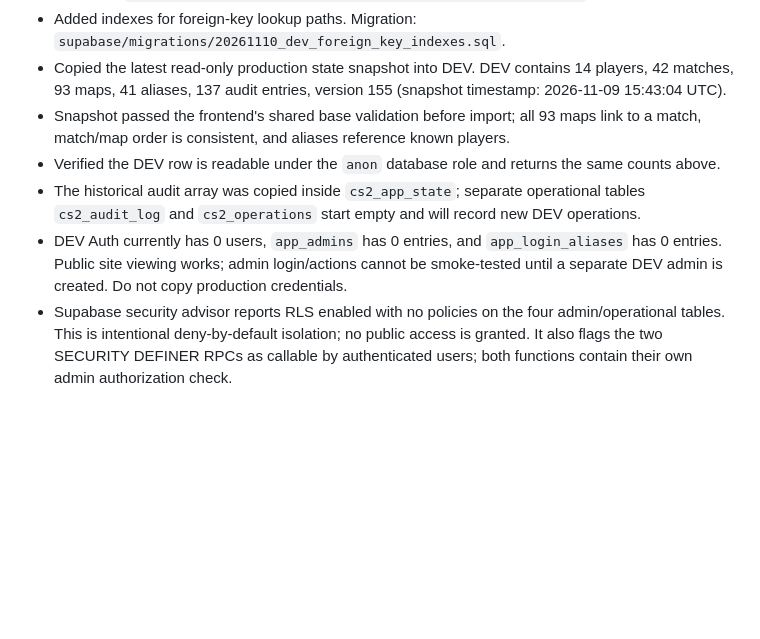
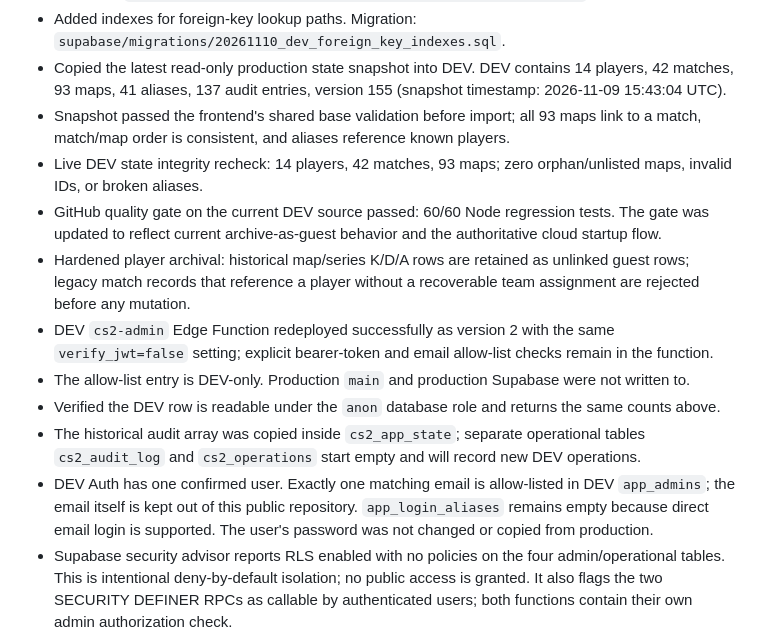
Before and after one commit to nonspam/cs2-5x5, a Markdown page: DEV_COPY_STATUS.md, the part around the change. Drawn GitHub-style; blank space fills up the shorter version.

Commit message:
Record DEV admin setup and passing smoke quality gate

```diff
--- a/DEV_COPY_STATUS.md
+++ b/DEV_COPY_STATUS.md
@@ -25,9 +25,14 @@ This branch is a separate development copy. Production is the `main` branch and
 - Added indexes for foreign-key lookup paths. Migration: `supabase/migrations/20261110_dev_foreign_key_indexes.sql`.
 - Copied the latest read-only production state snapshot into DEV. DEV contains 14 players, 42 matches, 93 maps, 41 aliases, 137 audit entries, version 155 (snapshot timestamp: 2026-11-09 15:43:04 UTC).
 - Snapshot passed the frontend's shared base validation before import; all 93 maps link to a match, match/map order is consistent, and aliases reference known players.
+- Live DEV state integrity recheck: 14 players, 42 matches, 93 maps; zero orphan/unlisted maps, invalid IDs, or broken aliases.
+- GitHub quality gate on the current DEV source passed: 60/60 Node regression tests. The gate was updated to reflect current archive-as-guest behavior and the authoritative cloud startup flow.
+- Hardened player archival: historical map/series K/D/A rows are retained as unlinked guest rows; legacy match records that reference a player without a recoverable team assignment are rejected before any mutation.
+- DEV `cs2-admin` Edge Function redeployed successfully as version 2 with the same `verify_jwt=false` setting; explicit bearer-token and email allow-list checks remain in the function.
+- The allow-list entry is DEV-only. Production `main` and production Supabase were not written to.
 - Verified the DEV row is readable under the `anon` database role and returns the same counts above.
 - The historical audit array was copied inside `cs2_app_state`; separate operational tables `cs2_audit_log` and `cs2_operations` start empty and will record new DEV operations.
-- DEV Auth currently has 0 users, `app_admins` has 0 entries, and `app_login_aliases` has 0 entries. Public site viewing works; admin login/actions cannot be smoke-tested until a separate DEV admin is created. Do not copy production credentials.
+- DEV Auth has one confirmed user. Exactly one matching email is allow-listed in DEV `app_admins`; the email itself is kept out of this public repository. `app_login_aliases` remains empty because direct email login is supported. The user's password was not changed or copied from production.
 - Supabase security advisor reports RLS enabled with no policies on the four admin/operational tables. This is intentional deny-by-default isolation; no public access is granted. It also flags the two SECURITY DEFINER RPCs as callable by authenticated users; both functions contain their own admin authorization check.
 - The DEV database is separate. Do not apply migrations or data changes to production.
 
```
